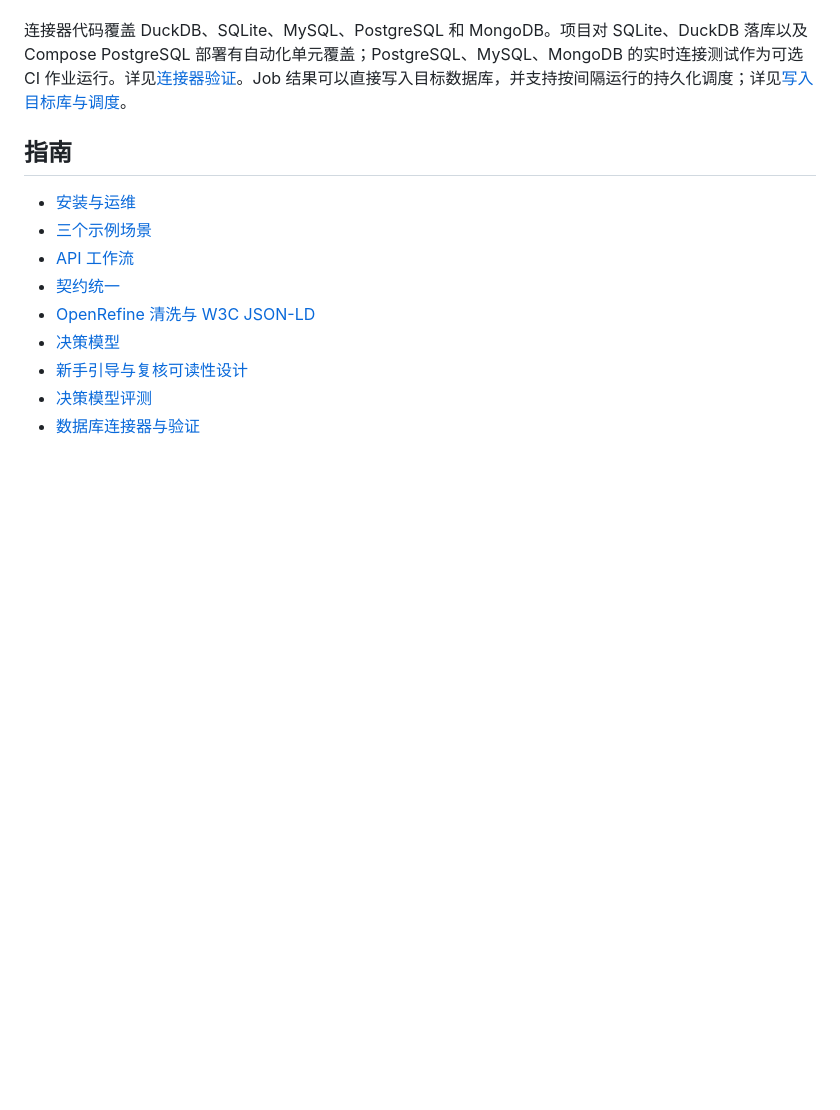
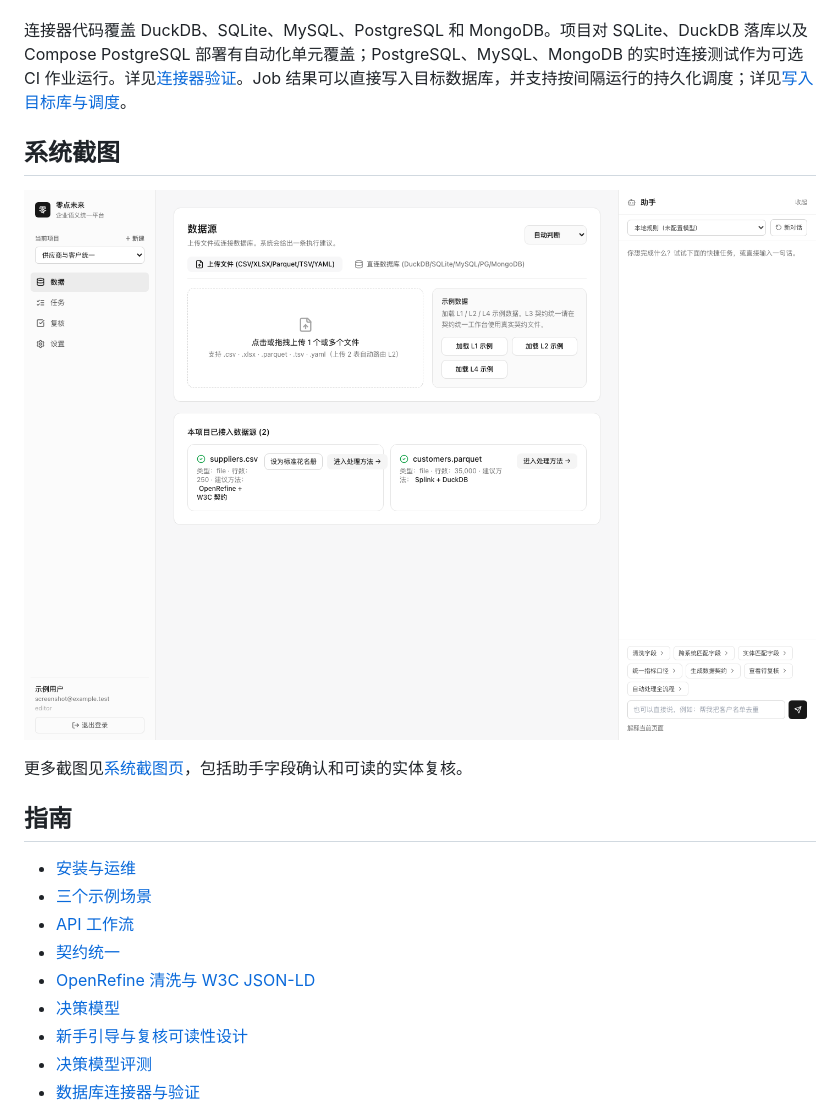
Before and after one commit to jingw2/open-semantic-unifier, a Markdown page: README.zh-CN.md, the part around the change. GitHub-like rendering; pictures changed too: docs/assets/screenshots/overview.png (added); blank space fills up the shorter version.

Commit message:
docs: add a screenshot tour to the READMEs (#5)

```diff
--- a/README.zh-CN.md
+++ b/README.zh-CN.md
@@ -41,6 +41,12 @@ docker compose down
 
 连接器代码覆盖 DuckDB、SQLite、MySQL、PostgreSQL 和 MongoDB。项目对 SQLite、DuckDB 落库以及 Compose PostgreSQL 部署有自动化单元覆盖；PostgreSQL、MySQL、MongoDB 的实时连接测试作为可选 CI 作业运行。详见[连接器验证](docs/how-to/connectors.md)。Job 结果可以直接写入目标数据库，并支持按间隔运行的持久化调度；详见[写入目标库与调度](docs/how-to/etl.md)。
 
+## 系统截图
+
+[![工作台总览](docs/assets/screenshots/overview.png)](docs/screenshots.zh-CN.md)
+
+更多截图见[系统截图页](docs/screenshots.zh-CN.md)，包括助手字段确认和可读的实体复核。
+
 ## 指南
 
 - [安装与运维](docs/how-to/install.md)
```
Also changed, not shown: README.md (+6 -0 lines), docs/screenshots.md (added, +21 -0 lines), docs/screenshots.zh-CN.md (added, +21 -0 lines), docs/assets/screenshots/assistant-plan.png (added), docs/assets/screenshots/review.png (added), 1 other file.
